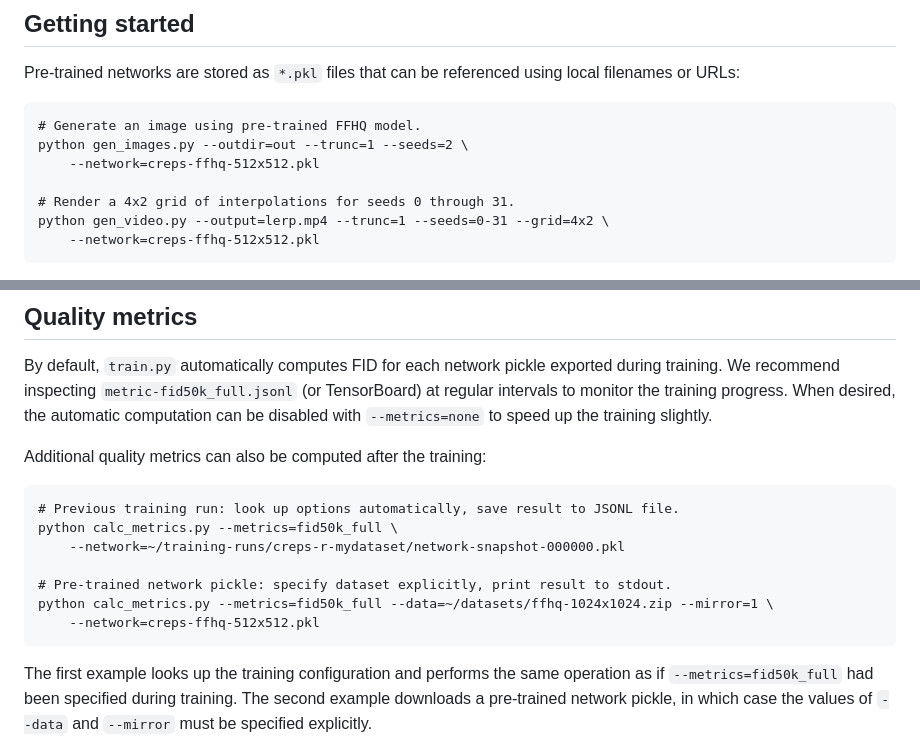
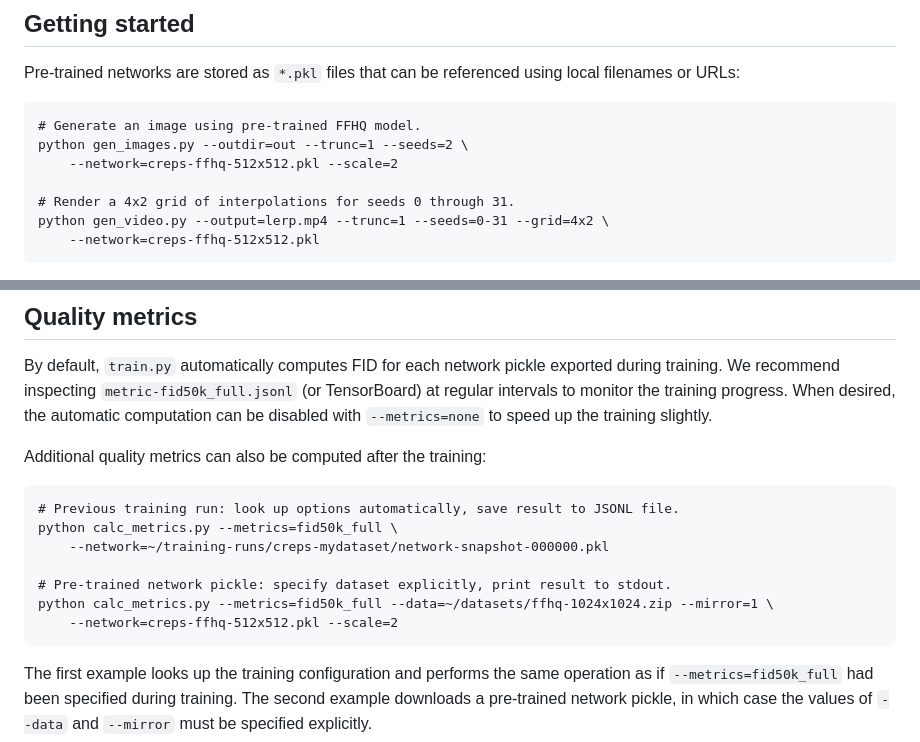
Before and after one commit to VinAIResearch/CREPS, a Markdown page: README.md, 2 parts joined by grey strips. Drawn GitHub-style.

````diff
--- a/README.md
+++ b/README.md
@@ -78,7 +78,7 @@ Pre-trained networks are stored as `*.pkl` files that can be referenced using lo
 ```.bash
 # Generate an image using pre-trained FFHQ model.
 python gen_images.py --outdir=out --trunc=1 --seeds=2 \
-    --network=creps-ffhq-512x512.pkl
+    --network=creps-ffhq-512x512.pkl --scale=2
 
 # Render a 4x2 grid of interpolations for seeds 0 through 31.
 python gen_video.py --output=lerp.mp4 --trunc=1 --seeds=0-31 --grid=4x2 \
@@ -201,11 +201,11 @@ Additional quality metrics can also be computed after the training:
 ```.bash
 # Previous training run: look up options automatically, save result to JSONL file.
 python calc_metrics.py --metrics=fid50k_full \
-    --network=~/training-runs/creps-r-mydataset/network-snapshot-000000.pkl
+    --network=~/training-runs/creps-mydataset/network-snapshot-000000.pkl
 
 # Pre-trained network pickle: specify dataset explicitly, print result to stdout.
 python calc_metrics.py --metrics=fid50k_full --data=~/datasets/ffhq-1024x1024.zip --mirror=1 \
-    --network=creps-ffhq-512x512.pkl
+    --network=creps-ffhq-512x512.pkl --scale=2
 ```
 
 The first example looks up the training configuration and performs the same operation as if `--metrics=fid50k_full` had been specified during training. The second example downloads a pre-trained network pickle, in which case the values of `--data` and `--mirror` must be specified explicitly.
````
